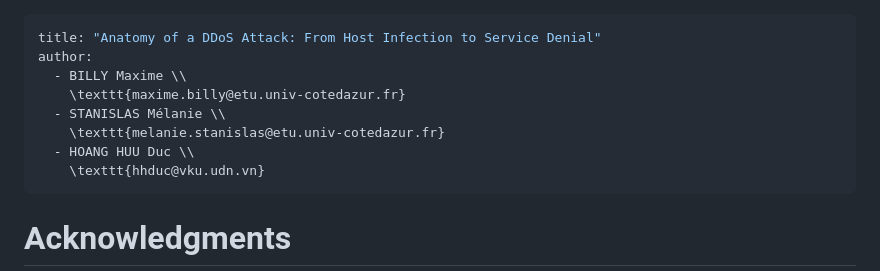
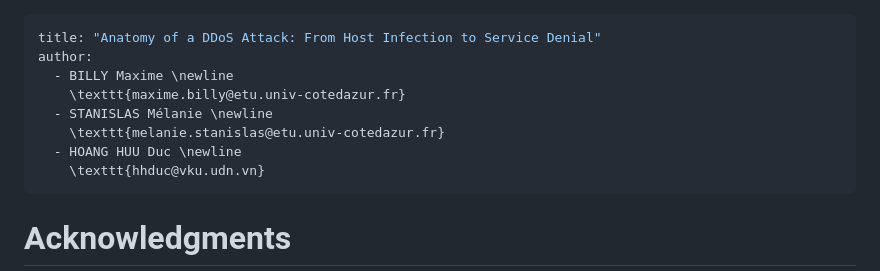
Before and after one commit to ozeliurs/SDN-Security, a Markdown page: papers/Anatomy of a DDoS Attack: From Host Infection to Service Denial.md, the part around the change. Drawn GitHub-style.

Commit message:
fix: line break

```diff
--- a/papers/Anatomy of a DDoS Attack: From Host Infection to Service Denial.md
+++ b/papers/Anatomy of a DDoS Attack: From Host Infection to Service Denial.md
@@ -1,11 +1,11 @@
 ---
 title: "Anatomy of a DDoS Attack: From Host Infection to Service Denial"
 author:
-  - BILLY Maxime \\
+  - BILLY Maxime \newline
     \texttt{maxime.billy@etu.univ-cotedazur.fr}
-  - STANISLAS Mélanie \\
+  - STANISLAS Mélanie \newline
     \texttt{melanie.stanislas@etu.univ-cotedazur.fr}
-  - HOANG HUU Duc \\
+  - HOANG HUU Duc \newline
     \texttt{hhduc@vku.udn.vn}
 ---
 
```
